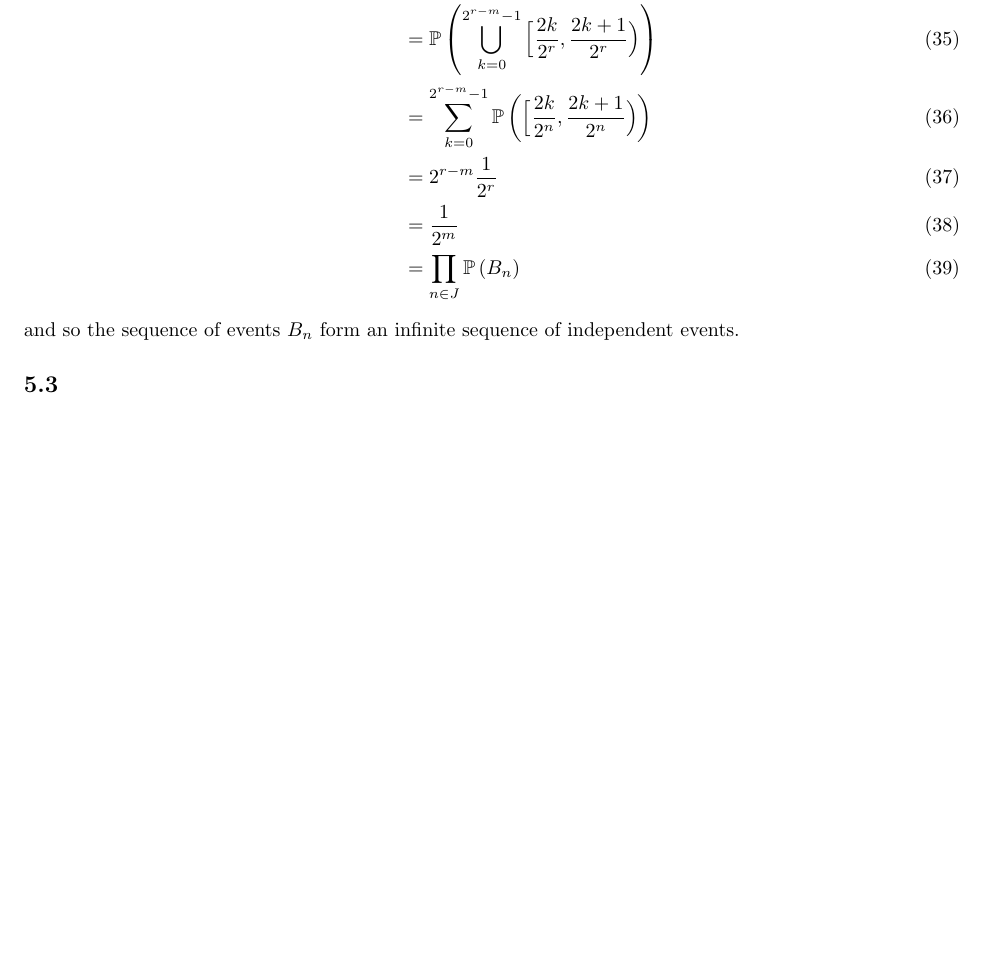
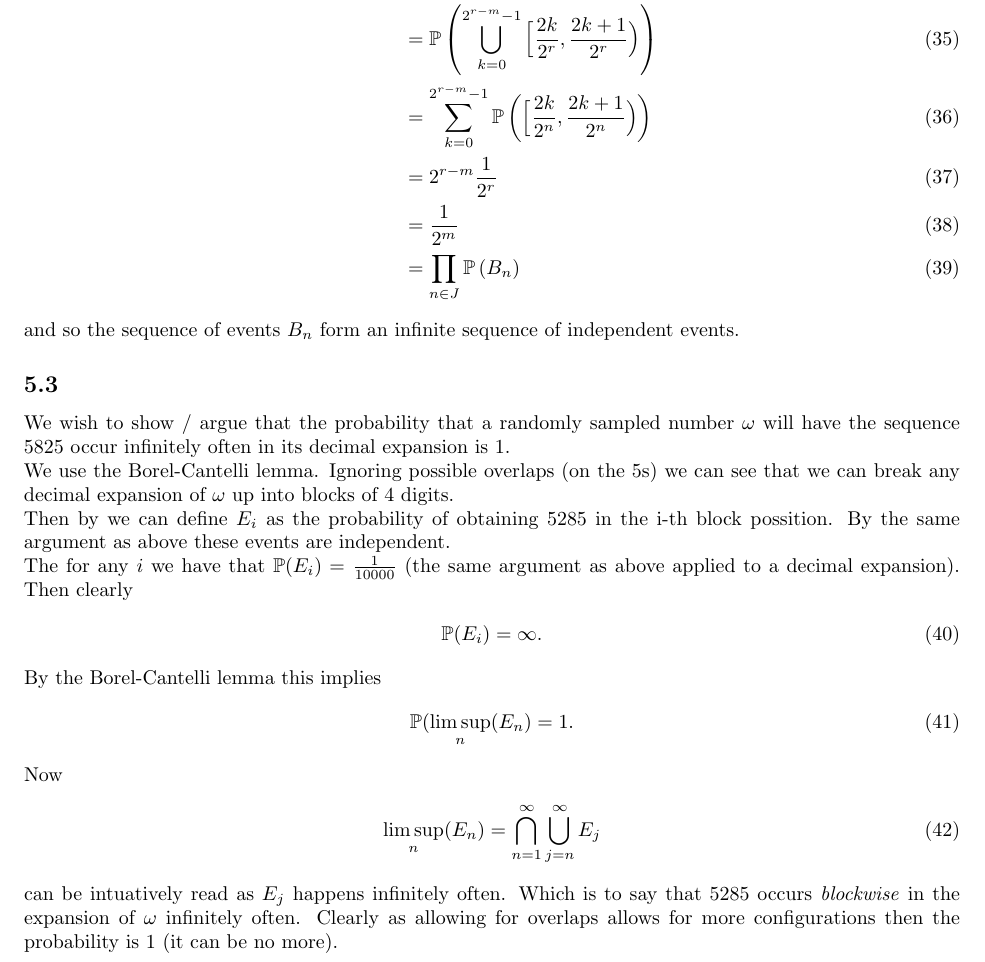
Before and after one commit to adamjoshuagray/Honours_Measure_Theory, a LaTeX problem sheet (Assignment_2.tex): part of page 5 of 5, cut so that both start at the same text, the shorter picture padded with empty space. The pictures show the PDF file Assignment_2.pdf that the author committed with the source.

Commit message:
Added stuff which used Borel-Cantelli lemma

```diff
--- a/Assignment_2.tex
+++ b/Assignment_2.tex
@@ -144,7 +144,25 @@ Take a finite subset $ J \subset \Ntrl $ with $ |J| = m $ and $ \max J = r $ the
 and so the sequence of events $ B_n $ form an infinite sequence of independent events.
 \subsection{}
 
+We wish to show / argue that the probability that a randomly sampled number $ \omega $ will have the sequence $ 5825 $ occur infinitely often in its decimal expansion is 1.
 
+We use the Borel-Cantelli lemma. Ignoring possible overlaps (on the $5$s) we can see that we can break any decimal expansion of $ \omega $ up into blocks of $ 4 $ digits.
 
+Then by we can define $ E_i $ as the probability of obtaining $ 5285 $ in the i-th block possition. By the same argument as above these events are independent.
 
+The for any $ i $ we have that $ \mathbb{P}(E_i) = \frac{1}{10000} $ (the same argument as above applied to a decimal expansion). Then clearly
+\begin{align}
+  \mathbb{P}( E_i ) = \infty.
+\end{align}
+
+By the Borel-Cantelli lemma this implies
+\begin{align}
+  \mathbb{P}( \limsup_n( E_n ) = 1.
+\end{align}
+
+Now
+\begin{align}
+  \limsup_n( E_n ) = \bigcap_{n=1}^\infty \bigcup_{j=n}^\infty E_j
+\end{align}
+can be intuatively read as $ E_j $ happens infinitely often. Which is to say that $ 5285 $ occurs \emph{blockwise} in the expansion of $ \omega $ infinitely often. Clearly as allowing for overlaps allows for more configurations then the probability is $ 1 $ (it can be no more).
 \end{document}
```
Also changed, not shown: Assignment_2.pdf.
